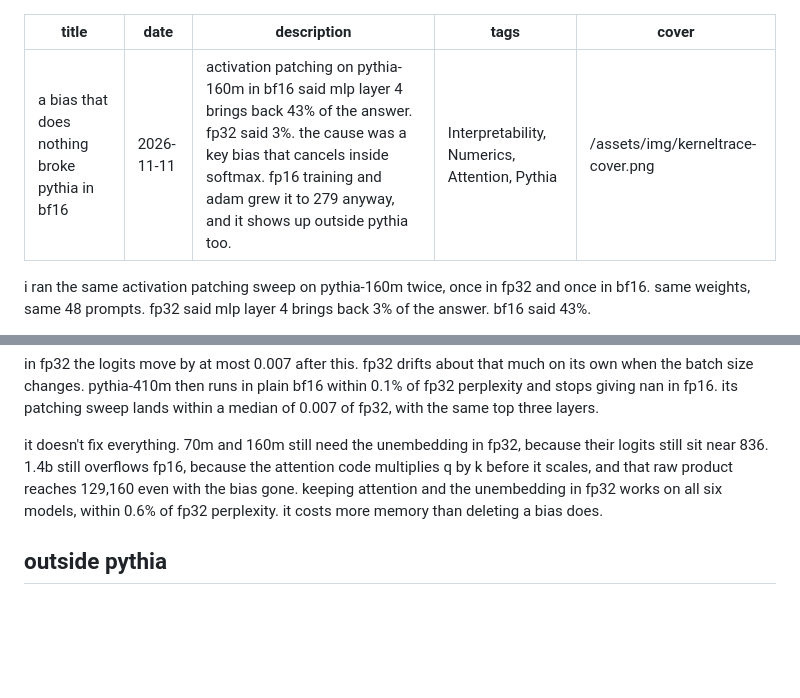
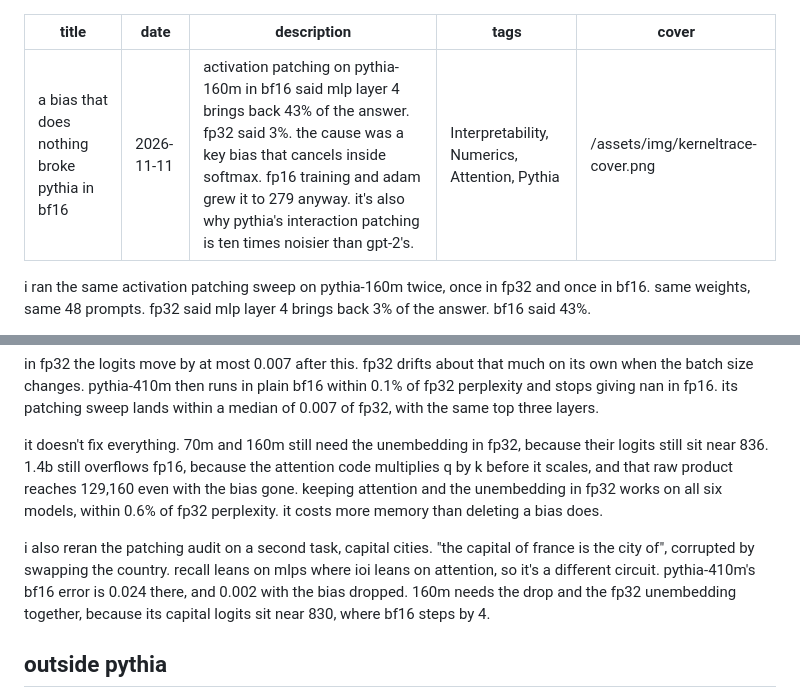
Before and after one commit to Cintu07/Cintu07.github.io, a Markdown page: content/posts/kerneltrace-bf16.md, 2 parts joined by grey strips. GitHub-like rendering; blank space fills up the shorter version.

```diff
--- a/content/posts/kerneltrace-bf16.md
+++ b/content/posts/kerneltrace-bf16.md
@@ -1,7 +1,7 @@
 ---
 title: a bias that does nothing broke pythia in bf16
 date: 2026-11-11
-description: activation patching on pythia-160m in bf16 said mlp layer 4 brings back 43% of the answer. fp32 said 3%. the cause was a key bias that cancels inside softmax. fp16 training and adam grew it to 279 anyway, and it shows up outside pythia too.
+description: activation patching on pythia-160m in bf16 said mlp layer 4 brings back 43% of the answer. fp32 said 3%. the cause was a key bias that cancels inside softmax. fp16 training and adam grew it to 279 anyway. it's also why pythia's interaction patching is ten times noisier than gpt-2's.
 tags: Interpretability, Numerics, Attention, Pythia
 cover: /assets/img/kerneltrace-cover.png
 ---
@@ -99,6 +99,8 @@ in fp32 the logits move by at most 0.007 after this. fp32 drifts about that much
 
 it doesn't fix everything. 70m and 160m still need the unembedding in fp32, because their logits still sit near 836. 1.4b still overflows fp16, because the attention code multiplies q by k before it scales, and that raw product reaches 129,160 even with the bias gone. keeping attention and the unembedding in fp32 works on all six models, within 0.6% of fp32 perplexity. it costs more memory than deleting a bias does.
 
+i also reran the patching audit on a second task, capital cities. "the capital of france is the city of", corrupted by swapping the country. recall leans on mlps where ioi leans on attention, so it's a different circuit. pythia-410m's bf16 error is 0.024 there, and 0.002 with the bias dropped. 160m needs the drop and the fp32 unembedding together, because its capital logits sit near 830, where bf16 steps by 4.
+
 ## outside pythia
 
 any model with a key bias has this part. with learned positions or alibi it's the whole key bias, and with partial rotary it's the dims rotary skips. i read it out of 23 more checkpoints from eight families.
```
Also changed, not shown: other parts of content/posts/kerneltrace-bf16.md (+18 -6 lines), assets/img/kerneltrace/fig-08.png (added), 1 other file.
